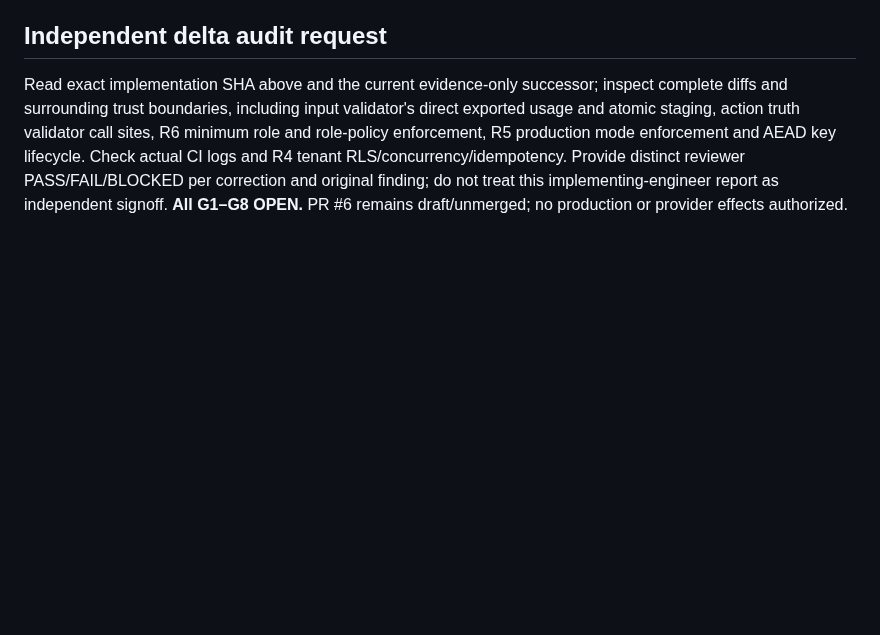
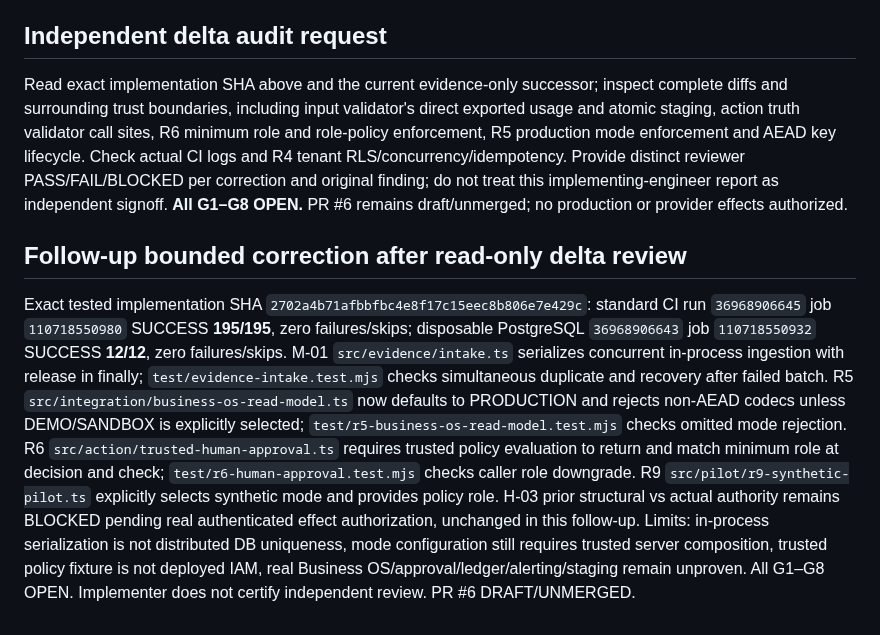
Before and after one commit to sohail654312-gif/codeedge-intelligent-growth-os, a Markdown page: ops/remediation/P1-TARGETED-SECURITY-EVIDENCE-2026-10-02.md, the part around the change. Rendered like a GitHub page; blank space fills up the shorter version.

Commit message:
audit: append M01 R5 R6 follow-up exact-SHA CI and PG evidence

```diff
--- a/ops/remediation/P1-TARGETED-SECURITY-EVIDENCE-2026-10-02.md
+++ b/ops/remediation/P1-TARGETED-SECURITY-EVIDENCE-2026-10-02.md
@@ -15,3 +15,6 @@ Audit baseline `1309f6751794370673ffb760c5592ac19b4140c4`. Single manual writer;
 
 ## Independent delta audit request
 Read exact implementation SHA above and the current evidence-only successor; inspect complete diffs and surrounding trust boundaries, including input validator's direct exported usage and atomic staging, action truth validator call sites, R6 minimum role and role-policy enforcement, R5 production mode enforcement and AEAD key lifecycle. Check actual CI logs and R4 tenant RLS/concurrency/idempotency. Provide distinct reviewer PASS/FAIL/BLOCKED per correction and original finding; do not treat this implementing-engineer report as independent signoff. **All G1–G8 OPEN.** PR #6 remains draft/unmerged; no production or provider effects authorized.
+
+## Follow-up bounded correction after read-only delta review
+Exact tested implementation SHA `2702a4b71afbbfbc4e8f17c15eec8b806e7e429c`: standard CI run `36968906645` job `110718550980` SUCCESS **195/195**, zero failures/skips; disposable PostgreSQL `36968906643` job `110718550932` SUCCESS **12/12**, zero failures/skips. M-01 `src/evidence/intake.ts` serializes concurrent in-process ingestion with release in finally; `test/evidence-intake.test.mjs` checks simultaneous duplicate and recovery after failed batch. R5 `src/integration/business-os-read-model.ts` now defaults to PRODUCTION and rejects non-AEAD codecs unless DEMO/SANDBOX is explicitly selected; `test/r5-business-os-read-model.test.mjs` checks omitted mode rejection. R6 `src/action/trusted-human-approval.ts` requires trusted policy evaluation to return and match minimum role at decision and check; `test/r6-human-approval.test.mjs` checks caller role downgrade. R9 `src/pilot/r9-synthetic-pilot.ts` explicitly selects synthetic mode and provides policy role. H-03 prior structural vs actual authority remains BLOCKED pending real authenticated effect authorization, unchanged in this follow-up. Limits: in-process serialization is not distributed DB uniqueness, mode configuration still requires trusted server composition, trusted policy fixture is not deployed IAM, real Business OS/approval/ledger/alerting/staging remain unproven. All G1–G8 OPEN. Implementer does not certify independent review. PR #6 DRAFT/UNMERGED.
```
